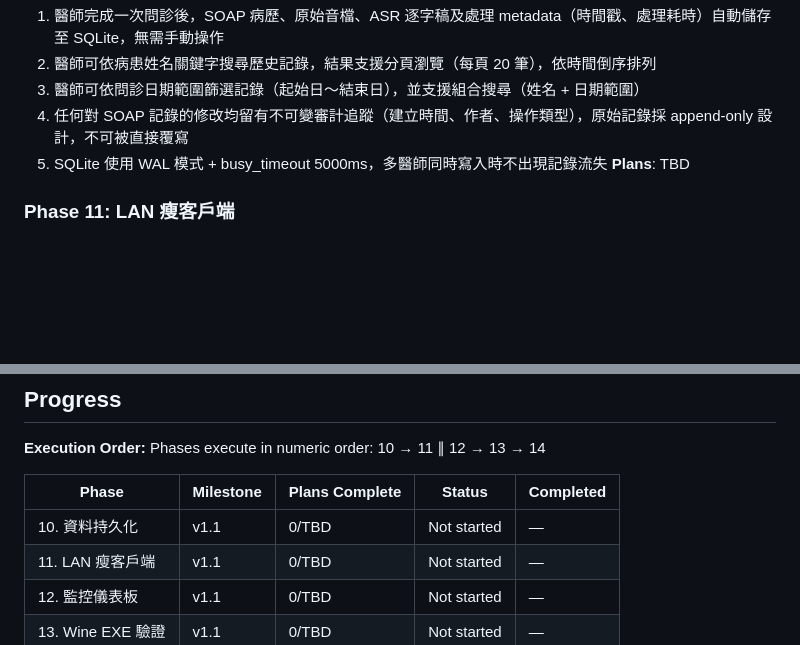
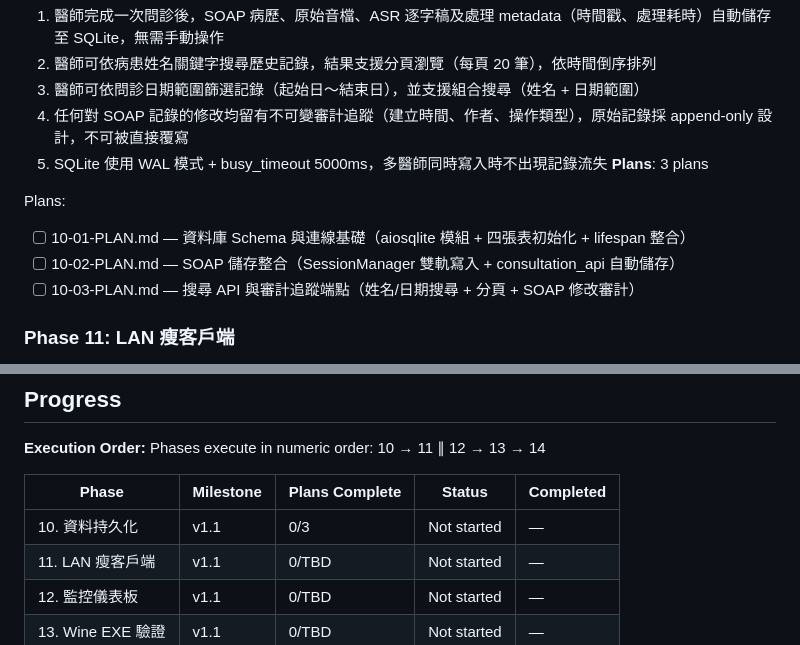
Before and after one commit to hsuyungfeng/SoapVoice, a Markdown page: .planning/ROADMAP.md, 2 parts joined by grey strips. GitHub-like rendering; blank space fills up the shorter version.

Commit message:
docs(10-persistence): create phase plan (3 plans, 2 waves)

```diff
--- a/.planning/ROADMAP.md
+++ b/.planning/ROADMAP.md
@@ -45,8 +45,13 @@ PyInstaller + Inno Setup 腳本建置
   2. 醫師可依病患姓名關鍵字搜尋歷史記錄，結果支援分頁瀏覽（每頁 20 筆），依時間倒序排列
   3. 醫師可依問診日期範圍篩選記錄（起始日～結束日），並支援組合搜尋（姓名 + 日期範圍）
   4. 任何對 SOAP 記錄的修改均留有不可變審計追蹤（建立時間、作者、操作類型），原始記錄採 append-only 設計，不可被直接覆寫
-  5. SQLite 使用 WAL 模式 + busy_timeout 5000ms，多醫師同時寫入時不出現記錄流失
-**Plans**: TBD
+   5. SQLite 使用 WAL 模式 + busy_timeout 5000ms，多醫師同時寫入時不出現記錄流失
+**Plans**: 3 plans
+
+Plans:
+- [ ] 10-01-PLAN.md — 資料庫 Schema 與連線基礎（aiosqlite 模組 + 四張表初始化 + lifespan 整合）
+- [ ] 10-02-PLAN.md — SOAP 儲存整合（SessionManager 雙軌寫入 + consultation_api 自動儲存）
+- [ ] 10-03-PLAN.md — 搜尋 API 與審計追蹤端點（姓名/日期搜尋 + 分頁 + SOAP 修改審計）
 
 ### Phase 11: LAN 瘦客戶端
 **Goal**: 醫師可從 Windows 精簡客戶端錄音並截圖，透過 LAN HTTP 上傳至 GPU 伺服器，接收並在 GUI 中查看結構化 SOAP 病歷
@@ -99,7 +104,7 @@ Phases execute in numeric order: 10 → 11 ∥ 12 → 13 → 14
 
 | Phase | Milestone | Plans Complete | Status | Completed |
 |-------|-----------|----------------|--------|-----------|
-| 10. 資料持久化 | v1.1 | 0/TBD | Not started | — |
+| 10. 資料持久化 | v1.1 | 0/3 | Not started | — |
 | 11. LAN 瘦客戶端 | v1.1 | 0/TBD | Not started | — |
 | 12. 監控儀表板 | v1.1 | 0/TBD | Not started | — |
 | 13. Wine EXE 驗證 | v1.1 | 0/TBD | Not started | — |
```
